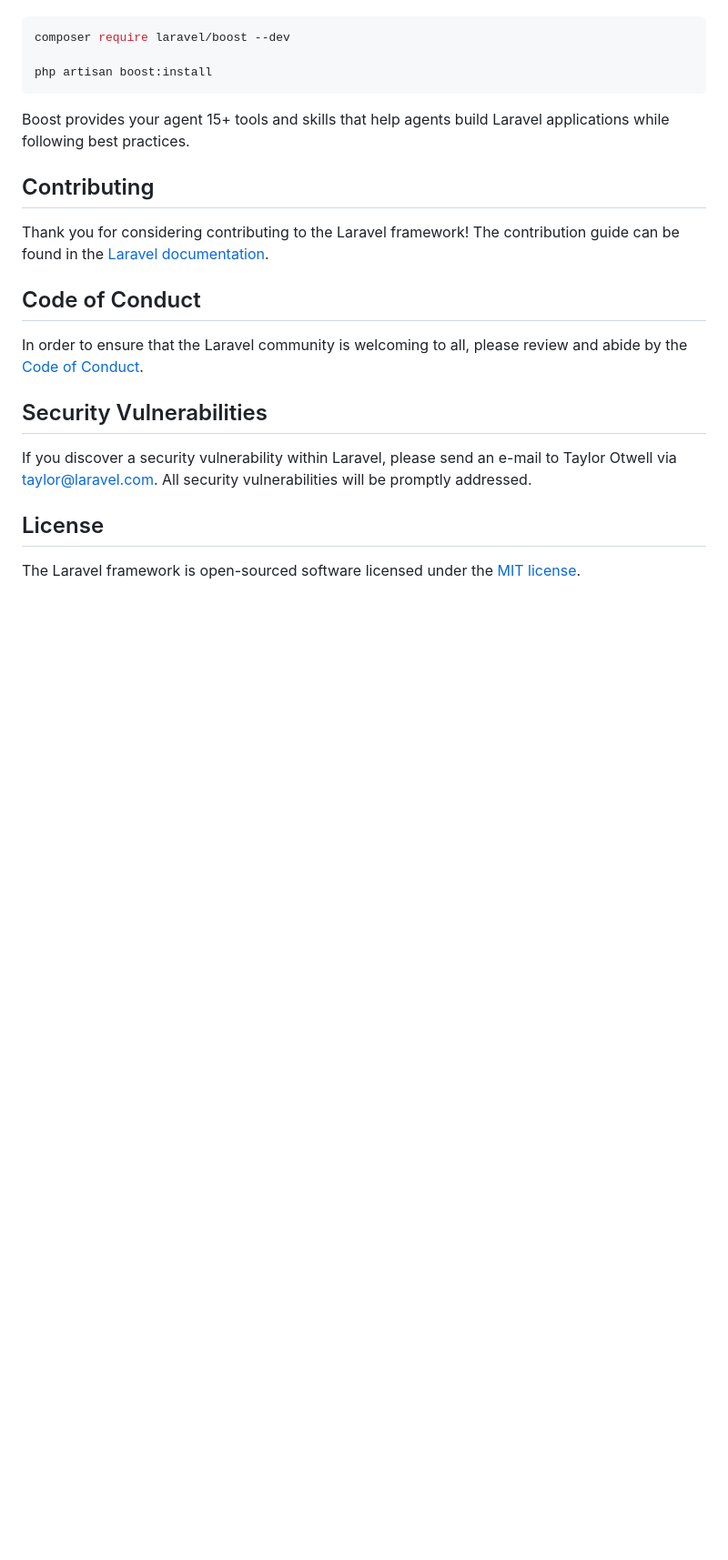
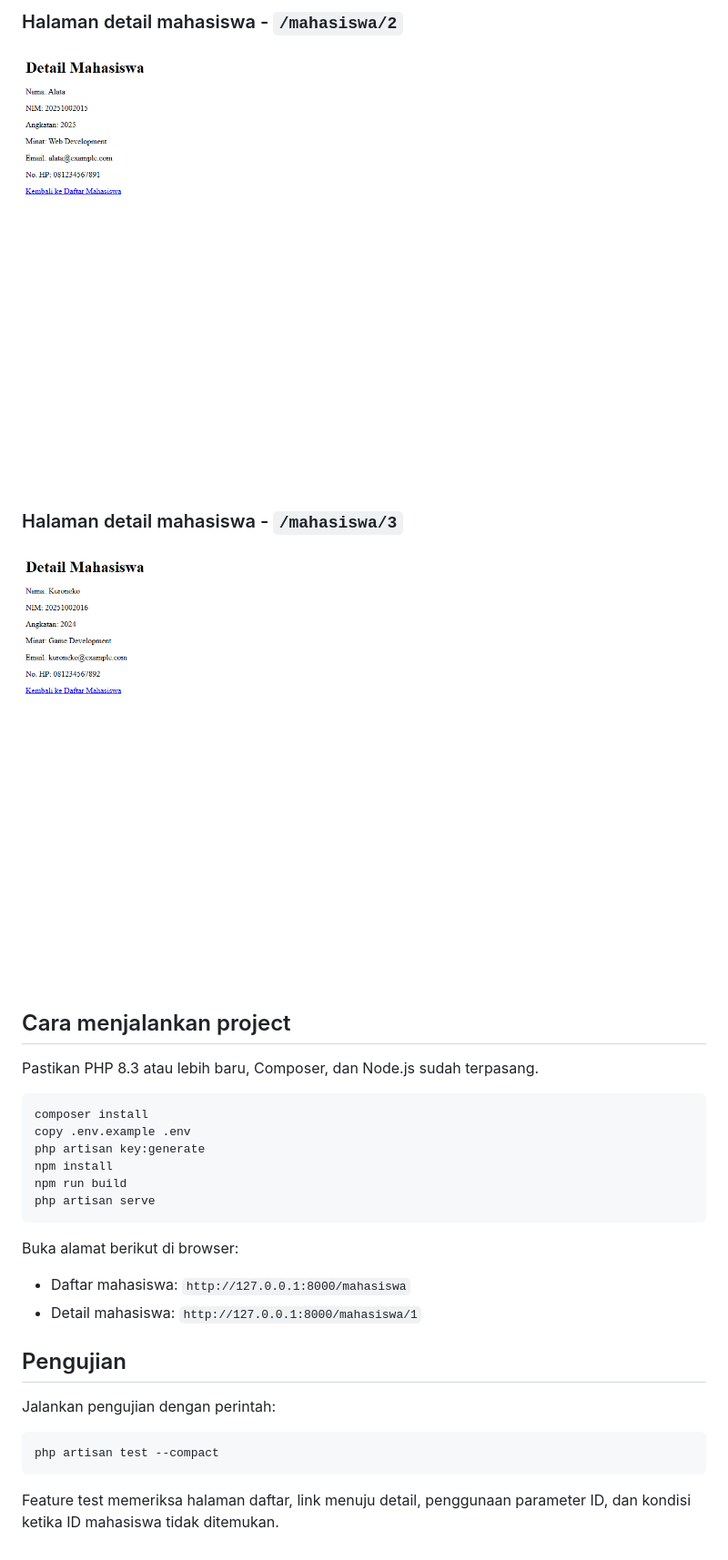
Before and after one commit to nandaputrahartono-pc/latihan-laravel, a Markdown page: README.md, the part around one of its changes. Shown at 91% size. GitHub-like rendering; pictures changed too: screenshots/mahasiswa-detail-2.png (added), screenshots/mahasiswa-detail-3.png (added); blank space fills up the shorter version.

````diff
--- a/README.md
+++ b/README.md
@@ -35,24 +115,35 @@ Laravel's predictable structure and conventions make it ideal for AI coding agen
+### Halaman detail mahasiswa - `/mahasiswa/2`
+
+![Screenshot detail mahasiswa ID 2](screenshots/mahasiswa-detail-2.png)
+
+### Halaman detail mahasiswa - `/mahasiswa/3`
+
+![Screenshot detail mahasiswa ID 3](screenshots/mahasiswa-detail-3.png)
+
+## Cara menjalankan project
+
+Pastikan PHP 8.3 atau lebih baru, Composer, dan Node.js sudah terpasang.
 
 ```bash
-composer require laravel/boost --dev
-
-php artisan boost:install
+composer install
+copy .env.example .env
+php artisan key:generate
+npm install
+npm run build
+php artisan serve
 ```
 
-Boost provides your agent 15+ tools and skills that help agents build Laravel applications while following best practices.
+Buka alamat berikut di browser:
 
-## Contributing
+- Daftar mahasiswa: `http://127.0.0.1:8000/mahasiswa`
+- Detail mahasiswa: `http://127.0.0.1:8000/mahasiswa/1`
 
-Thank you for considering contributing to the Laravel framework! The contribution guide can be found in the [Laravel documentation](https://laravel.com/docs/contributions).
+## Pengujian
 
-## Code of Conduct
+Jalankan pengujian dengan perintah:
 
-In order to ensure that the Laravel community is welcoming to all, please review and abide by the [Code of Conduct](https://laravel.com/docs/contributions#code-of-conduct).
+```bash
+php artisan test --compact
+```
 
-## Security Vulnerabilities
-
-If you discover a security vulnerability within Laravel, please send an e-mail to Taylor Otwell via [taylor@laravel.com](mailto:taylor@laravel.com). All security vulnerabilities will be promptly addressed.
-
-## License
-
-The Laravel framework is open-sourced software licensed under the [MIT license](https://opensource.org/licenses/MIT).
+Feature test memeriksa halaman daftar, link menuju detail, penggunaan parameter ID, dan kondisi ketika ID mahasiswa tidak ditemukan.
````
Also changed, not shown: other parts of README.md (+103 -23 lines), screenshots/mahasiswa-detail-1.png (added), screenshots/mahasiswa.png (added), 5 other files.
